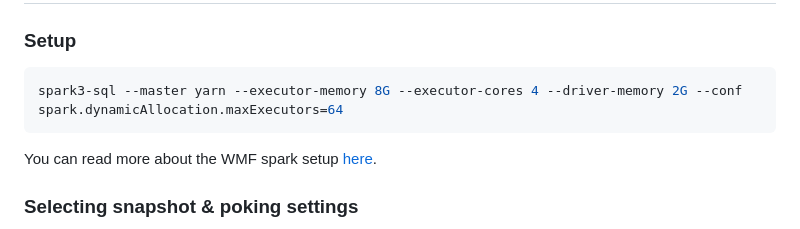
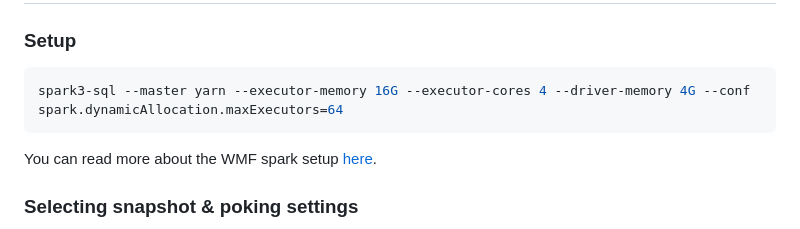
Before and after one commit to wmde/wikidata-map, a Markdown page: docs/data/DATA-PIXELS.md, the part around the change. Drawn GitHub-style.

Commit message:
DATA-PIXELS, also add more memory here

````diff
--- a/docs/data/DATA-PIXELS.md
+++ b/docs/data/DATA-PIXELS.md
@@ -37,7 +37,7 @@ OUTPUTFORMAT 'org.apache.hadoop.hive.ql.io.parquet.MapredParquetOutputFormat';
 ### Setup
 
 ```sh
-spark3-sql --master yarn --executor-memory 8G --executor-cores 4 --driver-memory 2G --conf spark.dynamicAllocation.maxExecutors=64
+spark3-sql --master yarn --executor-memory 16G --executor-cores 4 --driver-memory 4G --conf spark.dynamicAllocation.maxExecutors=64
 ```
 
 You can read more about the WMF spark setup [here](https://wikitech.wikimedia.org/wiki/Analytics/Systems/Cluster/Spark).
````
